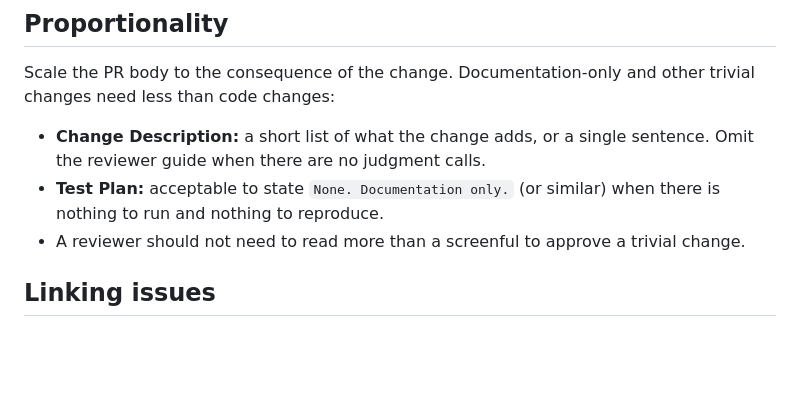
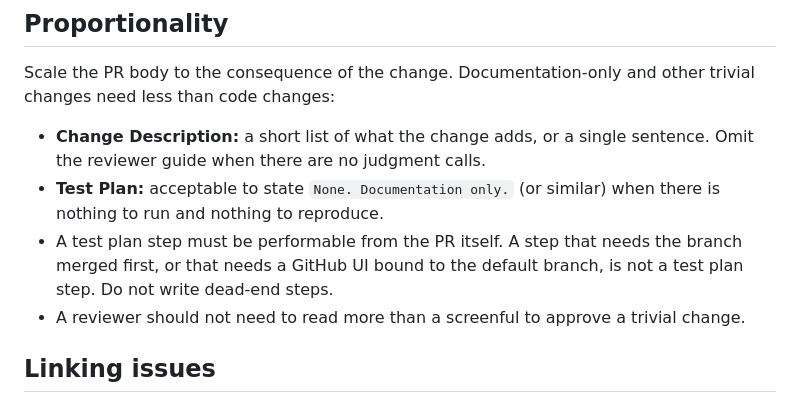
Before and after one commit to seanmarcia/pompeii-recorder, a Markdown page: CONTRIBUTING.md, the part around the change. Drawn GitHub-style; blank space fills up the shorter version.

Commit message:
docs: test plan steps must be runnable from the PR

```diff
--- a/CONTRIBUTING.md
+++ b/CONTRIBUTING.md
@@ -67,6 +67,9 @@ other trivial changes need less than code changes:
   single sentence. Omit the reviewer guide when there are no judgment calls.
 - **Test Plan:** acceptable to state `None. Documentation only.` (or
   similar) when there is nothing to run and nothing to reproduce.
+- A test plan step must be performable from the PR itself. A step that
+  needs the branch merged first, or that needs a GitHub UI bound to the
+  default branch, is not a test plan step. Do not write dead-end steps.
 - A reviewer should not need to read more than a screenful to approve a
   trivial change.
 
```
